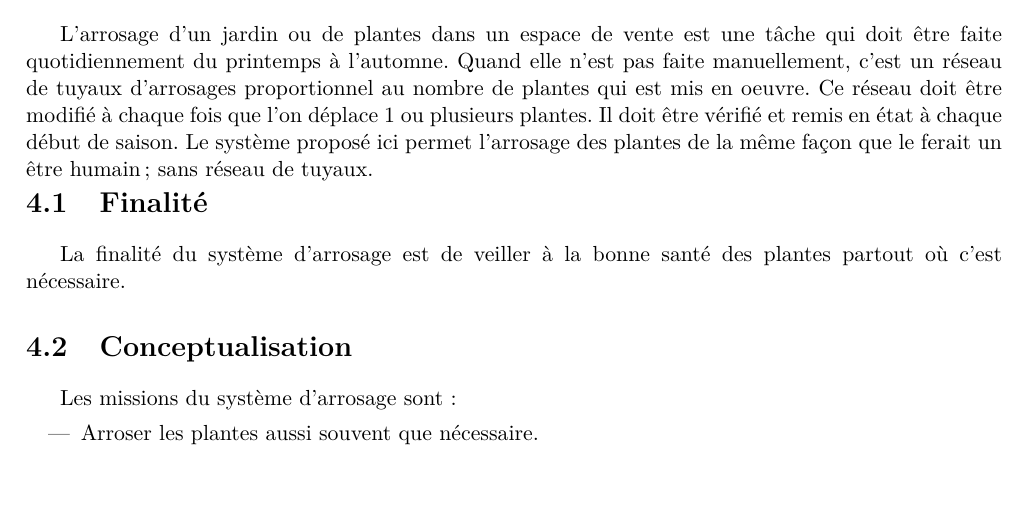
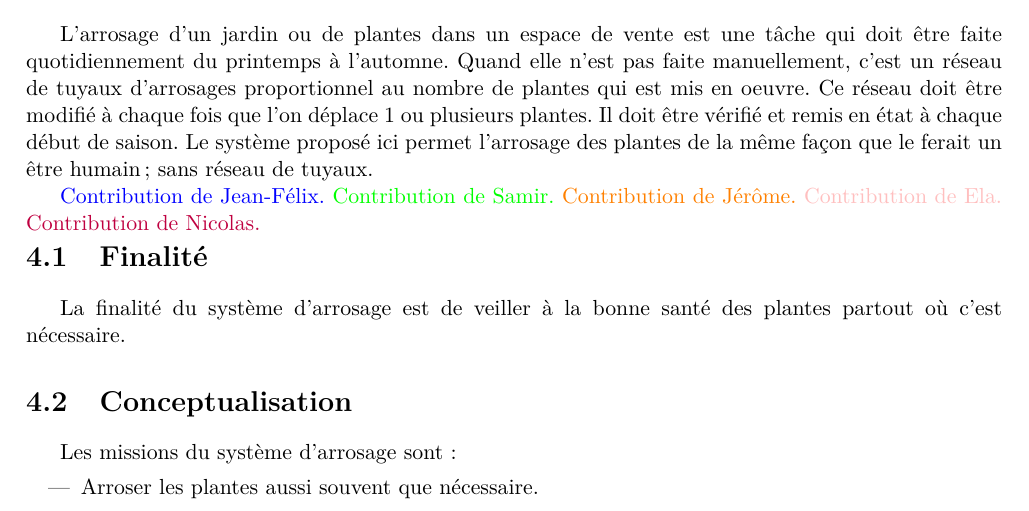
Before and after one commit to elddif/arrosage-auto, a LaTeX book (src/doc/rapport/Arrosage.tex, which reads src/doc/rapport/0_0_preambule/preambule.tex, src/doc/rapport/A_AnalyseContextuelle/AnalyseContextuelle.tex): part of page 10 of 14, cut so that both start at the same text, the shorter picture padded with empty space. Compiled offline with pdfLaTeX.

Commit message:
Ajout de macros afin d'identifier la contribution de chacun dans le rapport.

```diff
--- a/src/doc/rapport/0_0_preambule/preambule.tex
+++ b/src/doc/rapport/0_0_preambule/preambule.tex
@@ -86,3 +86,9 @@
 
 \usepackage{longtable}
 \setlongtables
+
+\newcommand{\samir}[1]{\textcolor{green}{#1}}
+\newcommand{\jeanfelix}[1]{\textcolor{blue}{#1}}
+\newcommand{\jerome}[1]{\textcolor{orange}{#1}}
+\newcommand{\ela}[1]{\textcolor{pink}{#1}}
+\newcommand{\nicolas}[1]{\textcolor{purple}{#1}}
--- a/src/doc/rapport/A_AnalyseContextuelle/AnalyseContextuelle.tex
+++ b/src/doc/rapport/A_AnalyseContextuelle/AnalyseContextuelle.tex
@@ -4,6 +4,12 @@ L'arrosage d'un jardin ou de plantes dans un espace de vente est une tâche qui
 Quand elle n'est pas faite manuellement, c'est un réseau de tuyaux d'arrosages proportionnel au nombre de plantes qui est mis en oeuvre.
 Ce réseau doit être modifié à chaque fois que l'on déplace 1 ou plusieurs plantes. Il doit être vérifié et remis en état à chaque début de saison.
 Le système proposé ici permet l'arrosage des plantes de la même façon que le ferait un être humain; sans réseau de tuyaux.
+
+\jeanfelix{Contribution de Jean-Félix.}
+\samir{Contribution de Samir.}
+\jerome{Contribution de Jérôme.}
+\ela{Contribution de Ela.}
+\nicolas{Contribution de Nicolas.}
 
 \section{Finalité}
 La finalité du système d'arrosage est de veiller à la bonne santé des plantes partout où c'est nécessaire.
```
